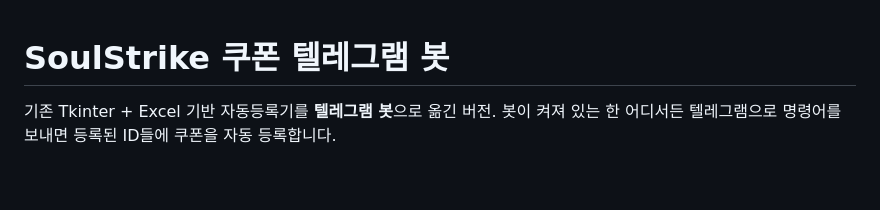
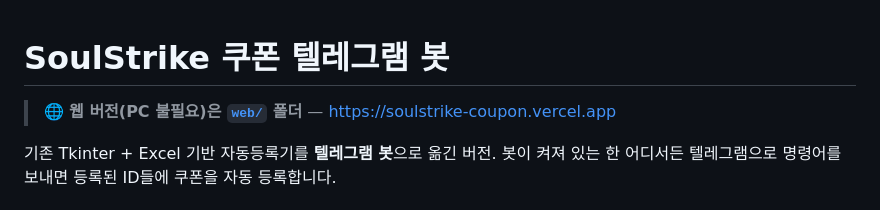
Before and after one commit to DalgonaCrunch/Auto_Coupon_Register, a Markdown page: README.md, the part around the change. Drawn GitHub-style; blank space fills up the shorter version.

Commit message:
웹 버전 README 추가, 루트 README 에 web/ 안내
Co-Authored-By: Claude Opus 5.5 <noreply@anthropic.com>

```diff
--- a/README.md
+++ b/README.md
@@ -1,4 +1,6 @@
 # SoulStrike 쿠폰 텔레그램 봇
+
+> 🌐 **웹 버전(PC 불필요)은 [`web/`](web/README.md) 폴더** — https://soulstrike-coupon.vercel.app
 
 기존 Tkinter + Excel 기반 자동등록기를 **텔레그램 봇**으로 옮긴 버전. 봇이 켜져 있는 한 어디서든 텔레그램으로 명령어를 보내면 등록된 ID들에 쿠폰을 자동 등록합니다.
 
```
Also changed, not shown: web/README.md (added, +27 -0 lines).
